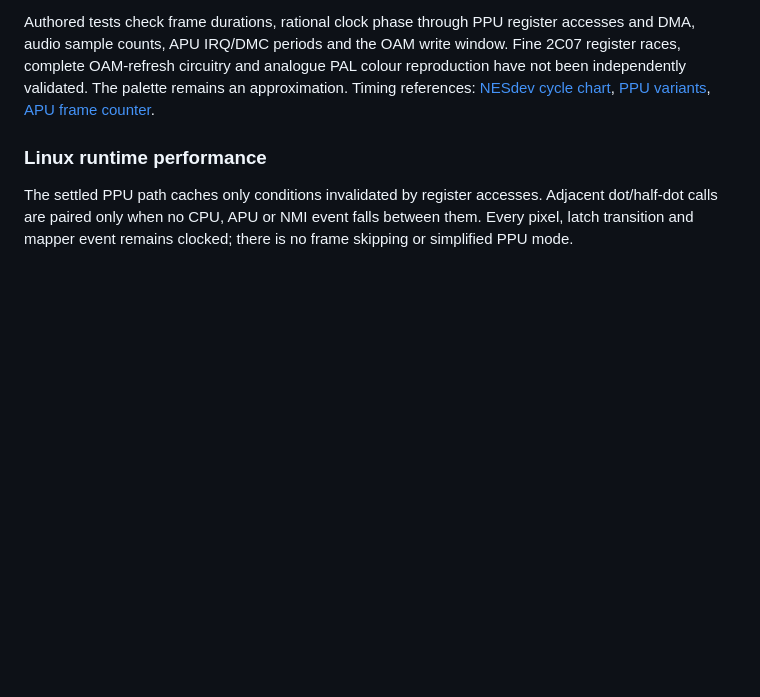
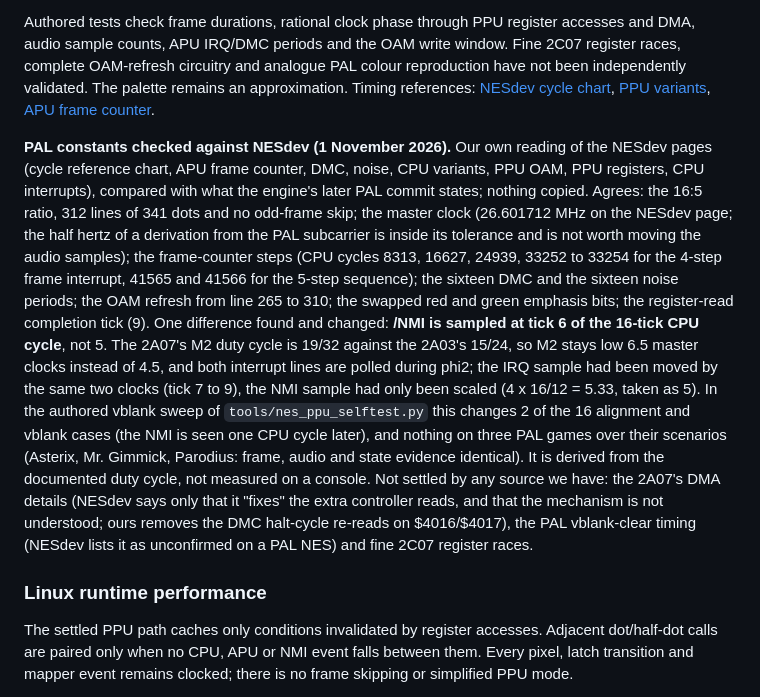
Before and after one commit to ArthurReboulSalze/RetroRecomp, a Markdown page: docs/NES.md, the part around the change. Rendered like a GitHub page; blank space fills up the shorter version.

Commit message:
NES.md, UPSTREAMS: the PAL constants checked against NESdev, the NMI sample tick patch of 1.6.6 and its evidence
Co-Authored-By: Claude Sonnet 5.5 <noreply@anthropic.com>

```diff
--- a/docs/NES.md
+++ b/docs/NES.md
@@ -153,6 +153,23 @@ The palette remains an approximation. Timing references:
 [NESdev cycle chart](https://www.nesdev.org/wiki/Cycle_reference_chart),
 [PPU variants](https://www.nesdev.org/wiki/PPU_variants),
 [APU frame counter](https://www.nesdev.org/wiki/APU_Frame_Counter).
+
+**PAL constants checked against NESdev (1 November 2026).** Our own reading of the NESdev pages (cycle reference chart, APU
+frame counter, DMC, noise, CPU variants, PPU OAM, PPU registers, CPU interrupts), compared with what the engine's later PAL
+commit states; nothing copied. Agrees: the 16:5 ratio, 312 lines of 341 dots and no odd-frame skip; the master clock
+(26.601712 MHz on the NESdev page; the half hertz of a derivation from the PAL subcarrier is inside its tolerance and is
+not worth moving the audio samples); the frame-counter steps (CPU cycles 8313, 16627, 24939, 33252 to 33254 for the 4-step
+frame interrupt, 41565 and 41566 for the 5-step sequence); the sixteen DMC and the sixteen noise periods; the OAM refresh
+from line 265 to 310; the swapped red and green emphasis bits; the register-read completion tick (9). One difference found
+and changed: **/NMI is sampled at tick 6 of the 16-tick CPU cycle**, not 5. The 2A07's M2 duty cycle is 19/32 against the
+2A03's 15/24, so M2 stays low 6.5 master clocks instead of 4.5, and both interrupt lines are polled during phi2; the IRQ
+sample had been moved by the same two clocks (tick 7 to 9), the NMI sample had only been scaled (4 x 16/12 = 5.33, taken
+as 5). In the authored vblank sweep of `tools/nes_ppu_selftest.py` this changes 2 of the 16 alignment and vblank cases (the
+NMI is seen one CPU cycle later), and nothing on three PAL games over their scenarios (Asterix, Mr. Gimmick, Parodius: frame,
+audio and state evidence identical). It is derived from the documented duty cycle, not measured on a console. Not settled by
+any source we have: the 2A07's DMA details (NESdev says only that it "fixes" the extra controller reads, and that the
+mechanism is not understood; ours removes the DMC halt-cycle re-reads on $4016/$4017), the PAL vblank-clear timing (NESdev
+lists it as unconfirmed on a PAL NES) and fine 2C07 register races.
 
 ### Linux runtime performance
 
```
Also changed, not shown: docs/UPSTREAMS.md (+6 -0 lines).
